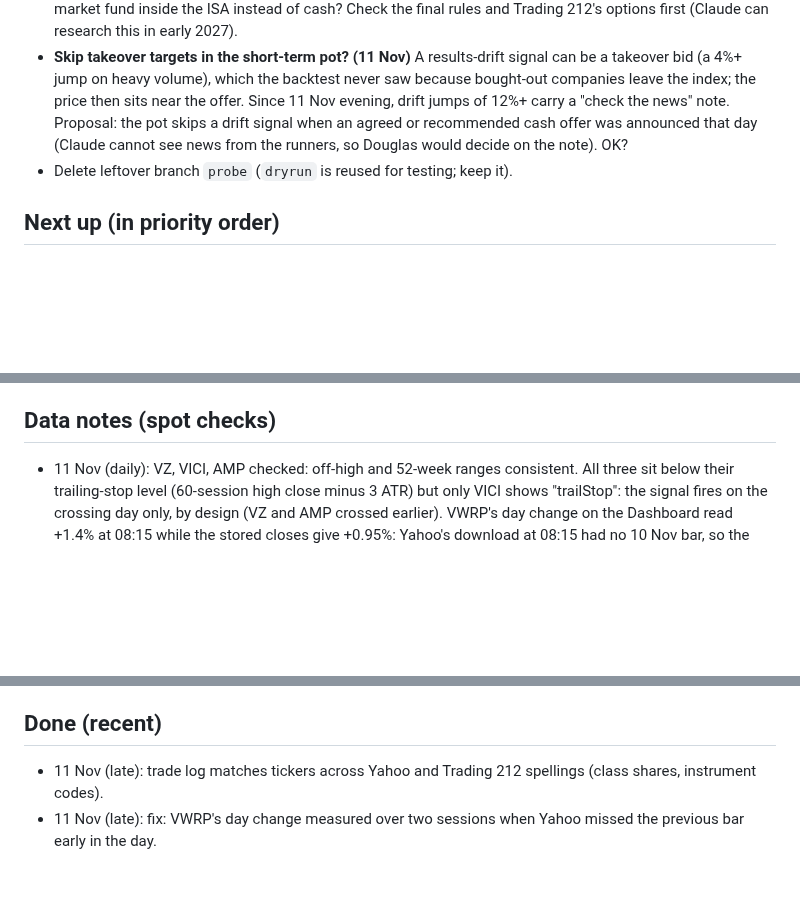
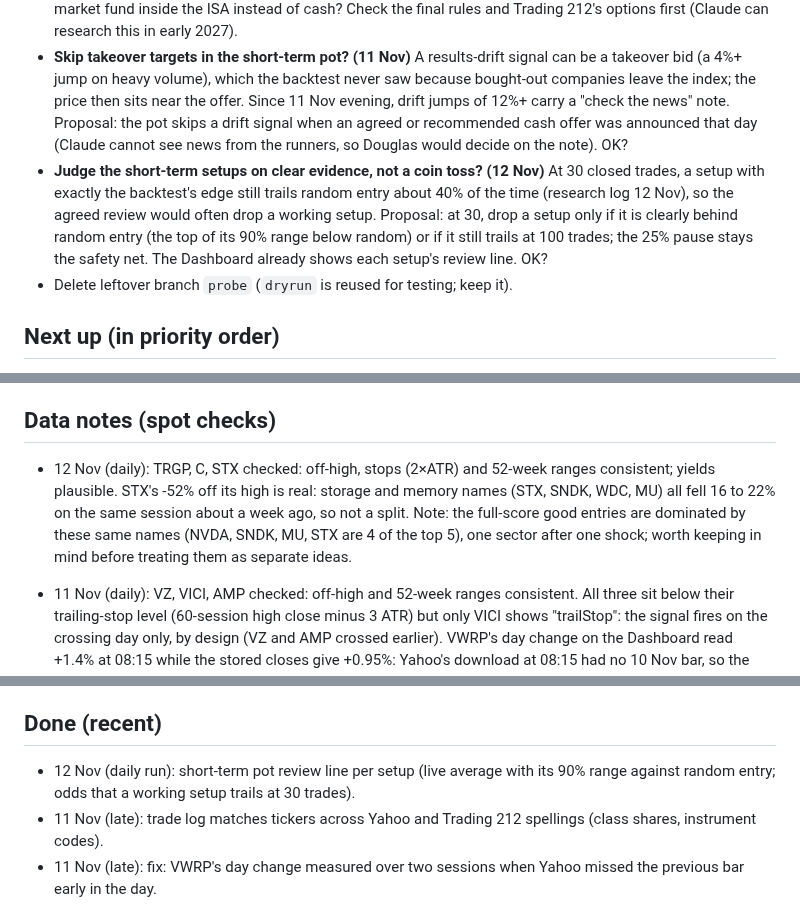
Before and after one commit to douglasbakeronline/market-monitor, a Markdown page: docs/ROADMAP.md, 3 parts joined by grey strips. Rendered like a GitHub page; blank space fills up the shorter version.

```diff
--- a/docs/ROADMAP.md
+++ b/docs/ROADMAP.md
@@ -19,6 +19,7 @@ Working plan for Market Monitor. Claude develops this autonomously (Douglas gran
 - **REITs on cash flow, not P/E (10 Nov):** a display-only "REIT view" now shows price / operating cash flow against fully scored REITs (a stand-in for P/FFO). OK to use it in place of P/E in REITs' Value pillar? It would affect VICI (a pick): on 11 Nov it would score 65 rather than 69 (both Fair). Tracked on paper in the plan book from 16 Nov; nothing changes until agreed.
 - **Dip reserve and the proposed 2027 cash-interest charge (research log 10 Nov):** if the 22% charge on interest from cash in a stocks and shares ISA goes ahead from 6 Apr 2027, should the reserve sit in a money market fund inside the ISA instead of cash? Check the final rules and Trading 212's options first (Claude can research this in early 2027).
 - **Skip takeover targets in the short-term pot? (11 Nov)** A results-drift signal can be a takeover bid (a 4%+ jump on heavy volume), which the backtest never saw because bought-out companies leave the index; the price then sits near the offer. Since 11 Nov evening, drift jumps of 12%+ carry a "check the news" note. Proposal: the pot skips a drift signal when an agreed or recommended cash offer was announced that day (Claude cannot see news from the runners, so Douglas would decide on the note). OK?
+- **Judge the short-term setups on clear evidence, not a coin toss? (12 Nov)** At 30 closed trades, a setup with exactly the backtest's edge still trails random entry about 40% of the time (research log 12 Nov), so the agreed review would often drop a working setup. Proposal: at 30, drop a setup only if it is clearly behind random entry (the top of its 90% range below random) or if it still trails at 100 trades; the 25% pause stays the safety net. The Dashboard already shows each setup's review line. OK?
 - Delete leftover branch `probe` (`dryrun` is reused for testing; keep it).
 
 ## Next up (in priority order)
@@ -34,6 +35,7 @@ Working plan for Market Monitor. Claude develops this autonomously (Douglas gran
 9. **Euro Stoxx 50 follow-ups:** (a) done 6 Nov night (per-region peer medians). (b) Check each European name is on Trading 212 (cannot be checked from here; ask Douglas or note it on the page if a name is missing). (c) If European swing setups are ever paper-traded, extend `costR()` in `src/swingRetune.js` (FX fee as for US) first.
 
 ## Data notes (spot checks)
+- 12 Nov (daily): TRGP, C, STX checked: off-high, stops (2×ATR) and 52-week ranges consistent; yields plausible. STX's -52% off its high is real: storage and memory names (STX, SNDK, WDC, MU) all fell 16 to 22% on the same session about a week ago, so not a split. Note: the full-score good entries are dominated by these same names (NVDA, SNDK, MU, STX are 4 of the top 5), one sector after one shock; worth keeping in mind before treating them as separate ideas.
 - 11 Nov (daily): VZ, VICI, AMP checked: off-high and 52-week ranges consistent. All three sit below their trailing-stop level (60-session high close minus 3 ATR) but only VICI shows "trailStop": the signal fires on the crossing day only, by design (VZ and AMP crossed earlier). VWRP's day change on the Dashboard read +1.4% at 08:15 while the stored closes give +0.95%: Yahoo's download at 08:15 had no 10 Nov bar, so the change ran from 9 Nov (fixed 11 Nov late: gaps filled from `history/core-fund.json`; the monitor logs "Core fund: filled N missing session(s)" when it happens). If other London tiles show the same, extend the fill to them.
 - 10 Nov (evening): results-day moves for picks and bench now use hand-kept real dates (`data/results-dates-known.json`). Each quarter, add the new results dates there (and whether the name reports after the close) if a move looks off. *Trap:* Yahoo's earnings calendar (`/v1/finance/visualization`) has no events after 2025 for these names; don't rebuild on it.
 - 10 Nov (afternoon): automatic data checks now run nightly (`scan.json` `dataChecks`); daily spot checks can start from any flags there. First live run: all 662 passed. If a check proves noisy, loosen it in `src/dataChecks.js` rather than ignoring it.
@@ -52,6 +54,7 @@ Working plan for Market Monitor. Claude develops this autonomously (Douglas gran
 - 5 Nov: NVDA, ALL, MRO, NVR checked: stops (2×ATR), 52-week ranges and yields consistent; NVDA's forward P/E of 12.6 (trailing 25.3) is Yahoo's next-year estimate, plausible given +106% revenue growth. Found and fixed: 1-year return missing for every US stock (251 sessions in a "1y" download). The scan's "-1 days" results date was fixed the same evening.
 
 ## Done (recent)
+- 12 Nov (daily run): short-term pot review line per setup (live average with its 90% range against random entry; odds that a working setup trails at 30 trades).
 - 11 Nov (late): trade log matches tickers across Yahoo and Trading 212 spellings (class shares, instrument codes).
 - 11 Nov (late): fix: VWRP's day change measured over two sessions when Yahoo missed the previous bar early in the day.
 - 11 Nov (evening): Dashboard shows tonight's pot orders straight after the evening push (`history/short-term.json`).
```
Also changed, not shown: other parts of docs/ROADMAP.md (+1 -1 lines), docs/CHANGELOG.md (+5 -0 lines), docs/RESEARCH-LOG.md (+7 -0 lines).
